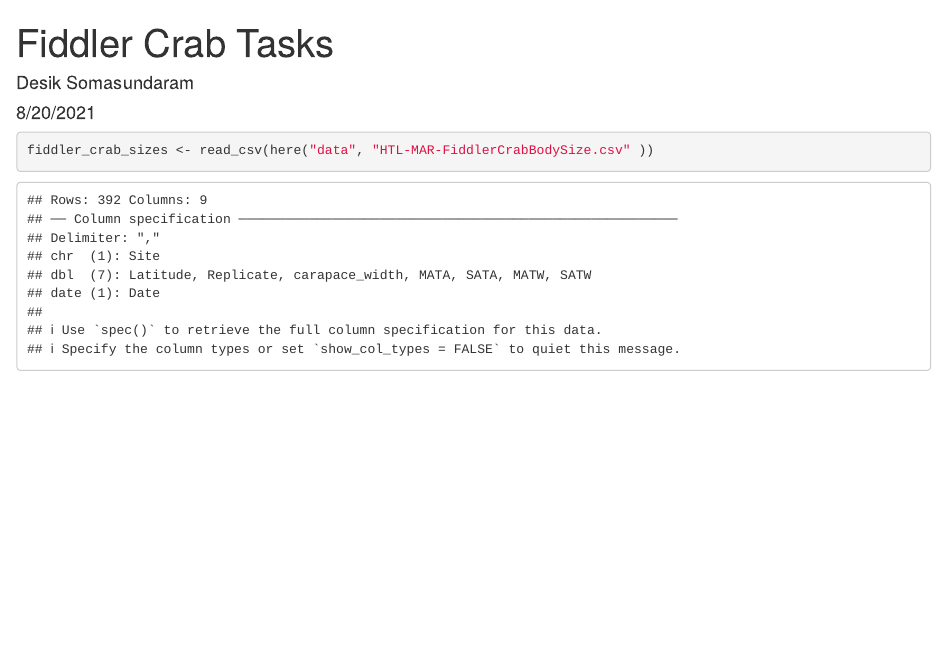
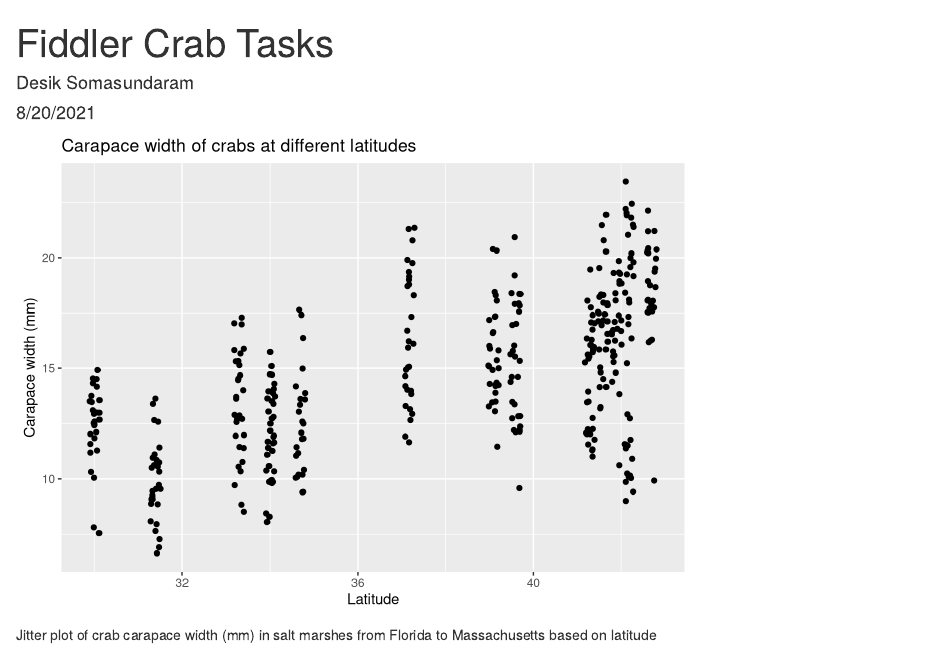
Before and after one commit to desik23/fiddler-crab-sizes, an R Markdown document (docs/fiddler_crab_tasks.Rmd): the page in a window 1100 px wide, from its top. Rendered offline with R 4.5, knitr and Pandoc, with nearby package versions; code that draws random numbers runs with fixed seeds of ours; column names are cleaned by a stand-in for the janitor package.

Commit message:
made a plot

````diff
--- a/docs/fiddler_crab_tasks.Rmd
+++ b/docs/fiddler_crab_tasks.Rmd
@@ -6,13 +6,27 @@ output: html_document
 ---
 
 ```{r setup, include=FALSE}
-knitr::opts_chunk$set(echo = TRUE)
+knitr::opts_chunk$set(echo = FALSE)
 library(tidyverse)
 library(here)
 library(janitor)
 ```
 
-```{r}
+```{r include=FALSE}
 fiddler_crab_sizes <- read_csv(here("data", "HTL-MAR-FiddlerCrabBodySize.csv" ))
 
 ```
+
+```{r include=FALSE}
+fiddler_crab_clean <- clean_names(fiddler_crab_sizes)
+
+```
+
+```{r, fig.alt= "Jitter plot of crab carapace width in millimeters at different latitudes showing that as latitude increases, carapace width tends to increase"}
+crabs_plot <- ggplot(fiddler_crab_clean, aes(x = latitude, y = carapace_width)) +
+  geom_jitter() +
+  labs(title = "Carapace width of crabs at different latitudes", x = "Latitude", y = "Carapace width (mm)")
+
+crabs_plot
+```
+Jitter plot of crab carapace width (mm) in salt marshes from Florida to Massachusetts based on latitude
````
Also changed, not shown: 1 other file.
